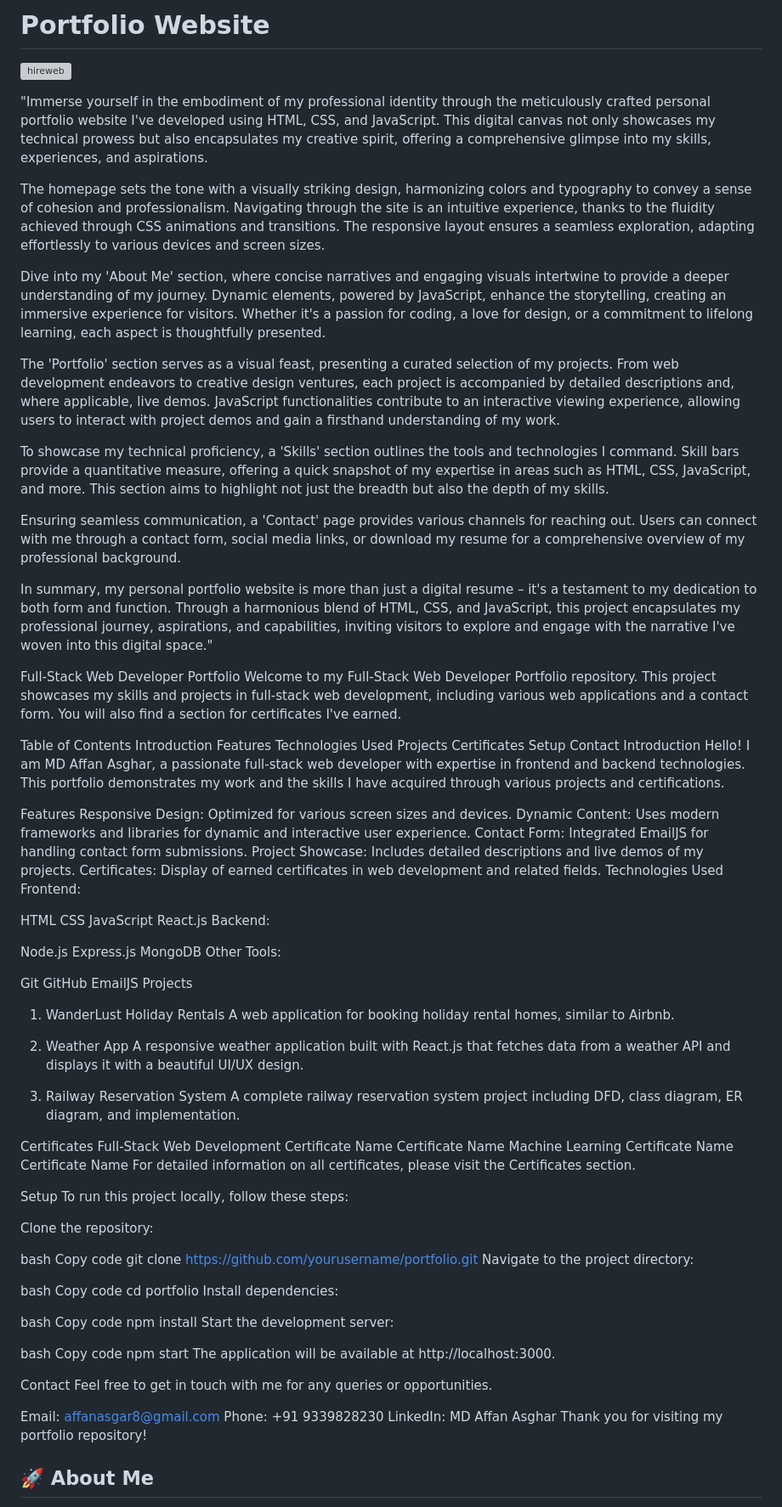
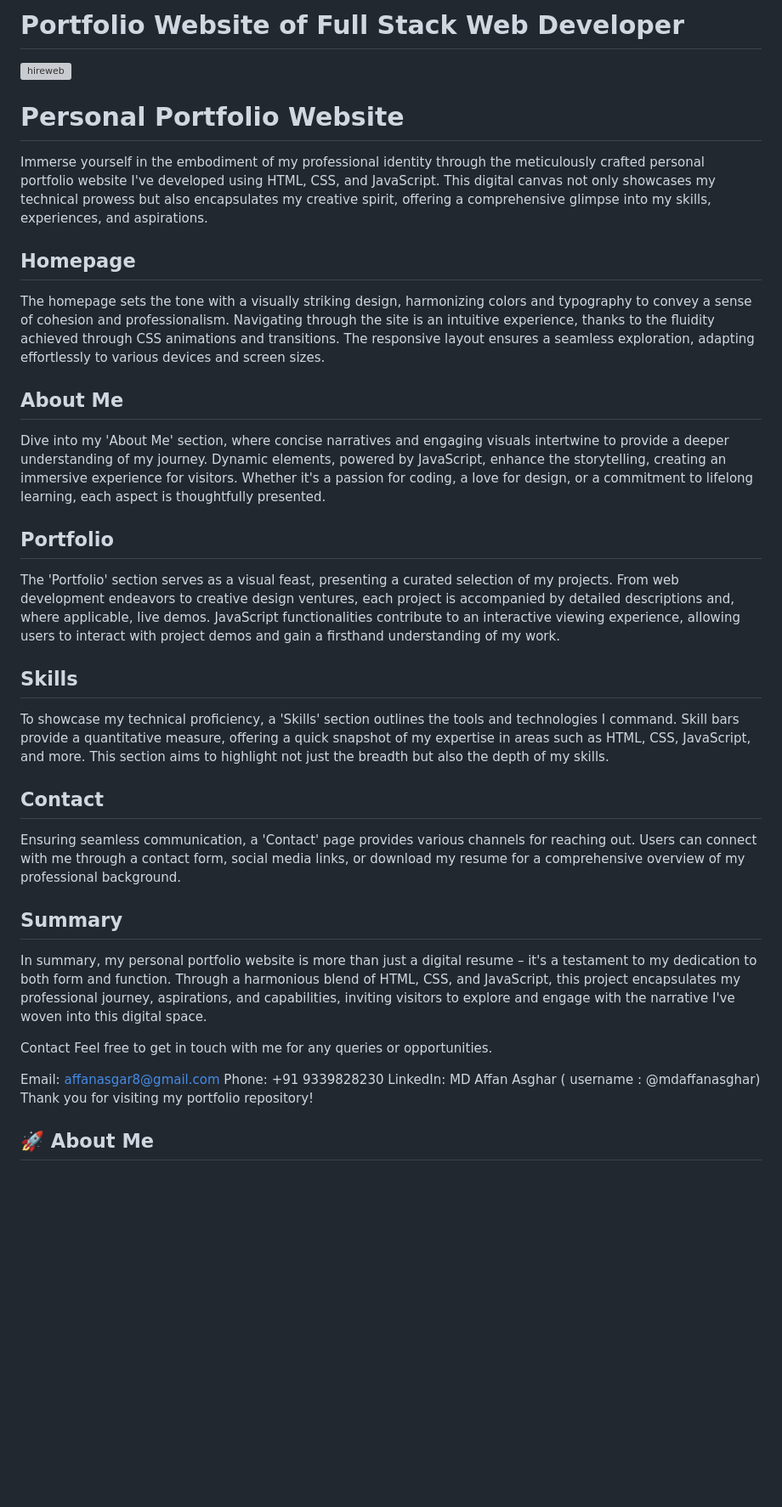
Before and after one commit to affancoder/Portfolio_Website, a Markdown page: README.md, the part around the change. Shown: that part at 85% size. Drawn GitHub-style; blank space fills up the shorter version; grey boxes are pictures that could not be loaded.

```diff
--- a/README.md
+++ b/README.md
@@ -1,109 +1,41 @@
-# Portfolio Website
+# Portfolio Website of Full Stack Web Developer
 
 ![hireweb](https://github.com/affancoder/Portfolio_Website/assets/113276865/191de61a-ce85-41a8-9ba0-bb1657226c26)
 
+# Personal Portfolio Website
 
-"Immerse yourself in the embodiment of my professional identity through the meticulously crafted personal portfolio website I've developed using HTML, CSS, and JavaScript. This digital canvas not only showcases my technical prowess but also encapsulates my creative spirit, offering a comprehensive glimpse into my skills, experiences, and aspirations.
+Immerse yourself in the embodiment of my professional identity through the meticulously crafted personal portfolio website I've developed using HTML, CSS, and JavaScript. This digital canvas not only showcases my technical prowess but also encapsulates my creative spirit, offering a comprehensive glimpse into my skills, experiences, and aspirations.
+
+## Homepage
 
 The homepage sets the tone with a visually striking design, harmonizing colors and typography to convey a sense of cohesion and professionalism. Navigating through the site is an intuitive experience, thanks to the fluidity achieved through CSS animations and transitions. The responsive layout ensures a seamless exploration, adapting effortlessly to various devices and screen sizes.
 
+## About Me
+
 Dive into my 'About Me' section, where concise narratives and engaging visuals intertwine to provide a deeper understanding of my journey. Dynamic elements, powered by JavaScript, enhance the storytelling, creating an immersive experience for visitors. Whether it's a passion for coding, a love for design, or a commitment to lifelong learning, each aspect is thoughtfully presented.
+
+## Portfolio
 
 The 'Portfolio' section serves as a visual feast, presenting a curated selection of my projects. From web development endeavors to creative design ventures, each project is accompanied by detailed descriptions and, where applicable, live demos. JavaScript functionalities contribute to an interactive viewing experience, allowing users to interact with project demos and gain a firsthand understanding of my work.
 
+## Skills
+
 To showcase my technical proficiency, a 'Skills' section outlines the tools and technologies I command. Skill bars provide a quantitative measure, offering a quick snapshot of my expertise in areas such as HTML, CSS, JavaScript, and more. This section aims to highlight not just the breadth but also the depth of my skills.
+
+## Contact
 
 Ensuring seamless communication, a 'Contact' page provides various channels for reaching out. Users can connect with me through a contact form, social media links, or download my resume for a comprehensive overview of my professional background.
 
-In summary, my personal portfolio website is more than just a digital resume – it's a testament to my dedication to both form and function. Through a harmonious blend of HTML, CSS, and JavaScript, this project encapsulates my professional journey, aspirations, and capabilities, inviting visitors to explore and engage with the narrative I've woven into this digital space."
+## Summary
 
-Full-Stack Web Developer Portfolio
-Welcome to my Full-Stack Web Developer Portfolio repository. This project showcases my skills and projects in full-stack web development, including various web applications and a contact form. You will also find a section for certificates I've earned.
-
-Table of Contents
-Introduction
-Features
-Technologies Used
-Projects
-Certificates
-Setup
-Contact
-Introduction
-Hello! I am MD Affan Asghar, a passionate full-stack web developer with expertise in frontend and backend technologies. This portfolio demonstrates my work and the skills I have acquired through various projects and certifications.
-
-Features
-Responsive Design: Optimized for various screen sizes and devices.
-Dynamic Content: Uses modern frameworks and libraries for dynamic and interactive user experience.
-Contact Form: Integrated EmailJS for handling contact form submissions.
-Project Showcase: Includes detailed descriptions and live demos of my projects.
-Certificates: Display of earned certificates in web development and related fields.
-Technologies Used
-Frontend:
-
-HTML
-CSS
-JavaScript
-React.js
-Backend:
-
-Node.js
-Express.js
-MongoDB
-Other Tools:
-
-Git
-GitHub
-EmailJS
-Projects
-1. WanderLust Holiday Rentals
-A web application for booking holiday rental homes, similar to Airbnb.
-
-2. Weather App
-A responsive weather application built with React.js that fetches data from a weather API and displays it with a beautiful UI/UX design.
-
-3. Railway Reservation System
-A complete railway reservation system project including DFD, class diagram, ER diagram, and implementation.
-
-Certificates
-Full-Stack Web Development
-Certificate Name
-Certificate Name
-Machine Learning
-Certificate Name
-Certificate Name
-For detailed information on all certificates, please visit the Certificates section.
-
-Setup
-To run this project locally, follow these steps:
-
-Clone the repository:
-
-bash
-Copy code
-git clone https://github.com/yourusername/portfolio.git
-Navigate to the project directory:
-
-bash
-Copy code
-cd portfolio
-Install dependencies:
-
-bash
-Copy code
-npm install
-Start the development server:
-
-bash
-Copy code
-npm start
-The application will be available at http://localhost:3000.
+In summary, my personal portfolio website is more than just a digital resume – it's a testament to my dedication to both form and function. Through a harmonious blend of HTML, CSS, and JavaScript, this project encapsulates my professional journey, aspirations, and capabilities, inviting visitors to explore and engage with the narrative I've woven into this digital space.
 
 Contact
 Feel free to get in touch with me for any queries or opportunities.
 
 Email: affanasgar8@gmail.com
 Phone: +91 9339828230
-LinkedIn: MD Affan Asghar
+LinkedIn: MD Affan Asghar ( username : @mdaffanasghar)
 Thank you for visiting my portfolio repository!
 
 
```
